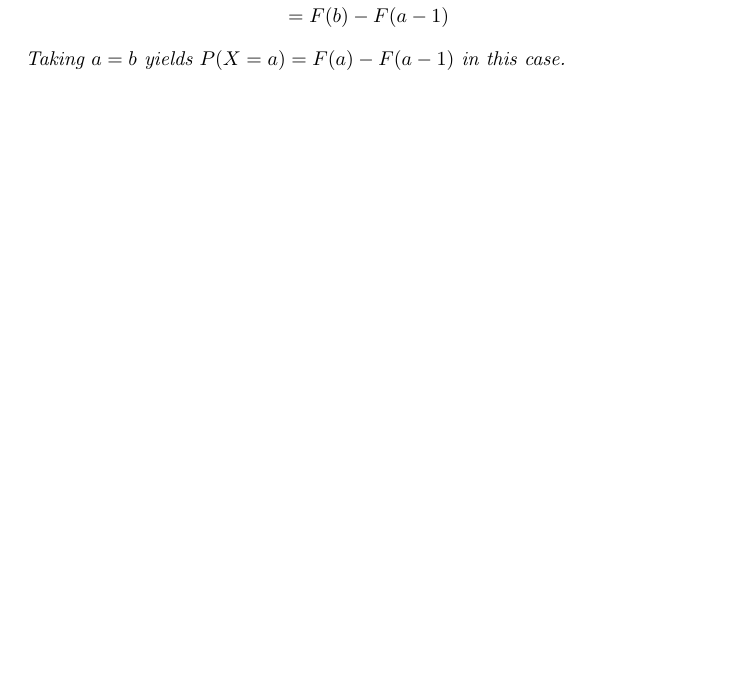
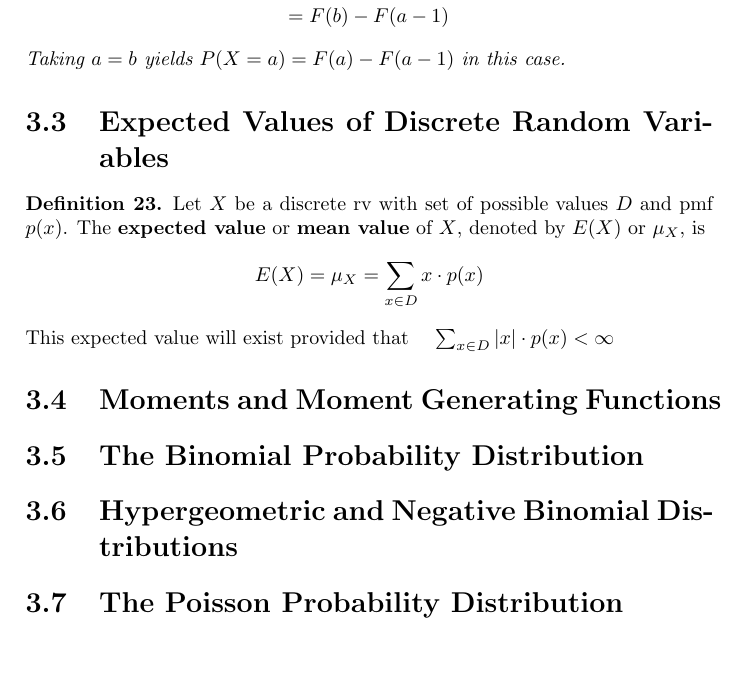
Before and after one commit to qTipTip/STK1100, a LaTeX document (summary/summary.tex): part of page 8 of 8, cut so that both start at the same text. Compiled offline with pdfLaTeX.

Commit message:
Added 3.3-3.7 (rest of chap. 3)+first def from 3.3

```diff
--- a/summary/summary.tex
+++ b/summary/summary.tex
@@ -371,4 +371,24 @@ For any event $A, P(A) = 1 - P(A')$.\footnote{Proof page 60.}
   \end{align*}
   Taking $a = b$ yields $P(X = a) = F(a) - F(a-1)$ in this case.
 \end{prop}
+
+\section{Expected Values of Discrete Random Variables}
+\begin{definition}
+  Let $X$ be a discrete rv with set of possible values $D$ and pmf
+  $p(x)$. The \textbf{expected value} or \textbf{mean value} of $X$,
+  denoted by $E(X)$ or $\mu_X$, is
+  \begin{equation*}
+    E(X) = \mu_X = \sum_{x \in D} x \cdot p(x)
+  \end{equation*}
+  This expected value will exist provided that $\quad \sum_{x \in D}
+  |x| \cdot p(x) < \infty$
+\end{definition}
+
+\section{Moments and Moment Generating Functions}
+
+\section{The Binomial Probability Distribution}
+
+\section{Hypergeometric and Negative Binomial Distributions}
+
+\section{The Poisson Probability Distribution}
 \end{document}
```
